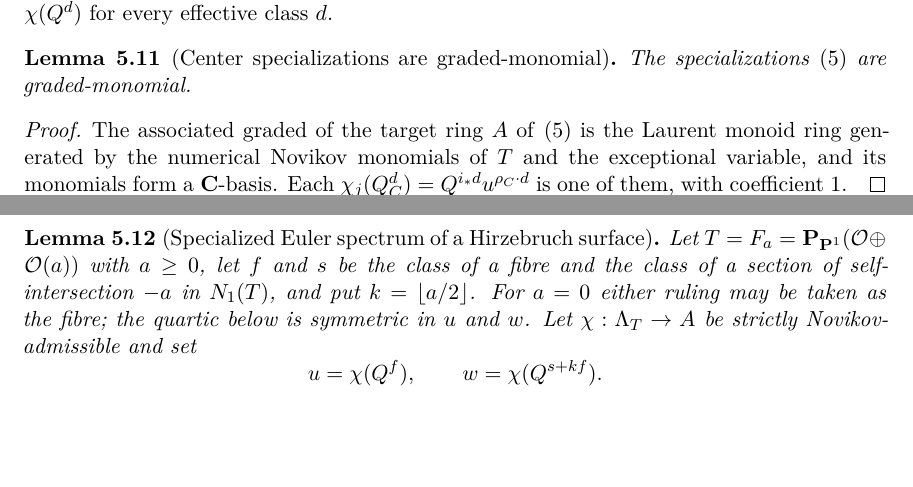
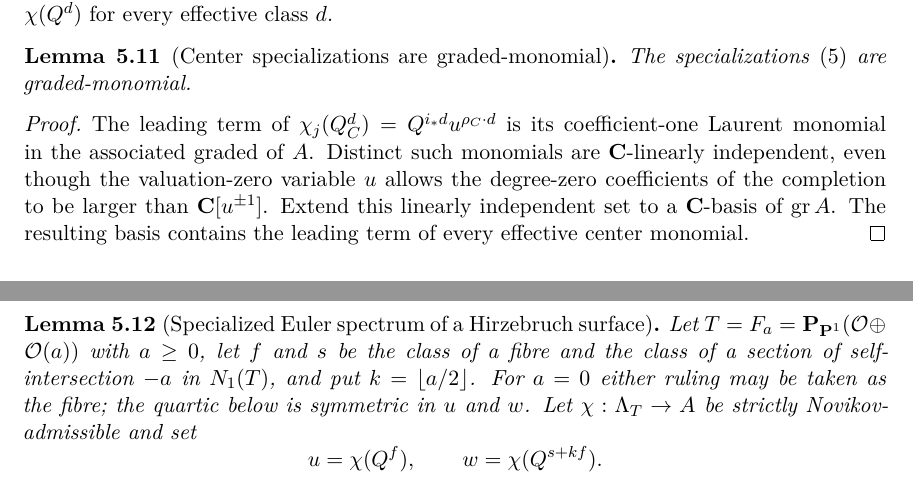
Before and after one commit to tavisrudd/cubic-stabilization-epilogue, a LaTeX paper (cubic_stabilization_epilogue.tex, which reads sections/05-framed-monodromy.tex): two parts of pages 38 and 39 of 50, joined at a grey line, cut so that both start at the same text, the shorter picture padded with empty space. Compiled offline with XeLaTeX.

Commit message:
Formalize center monomial fragment

```diff
--- a/sections/05-framed-monodromy.tex
+++ b/sections/05-framed-monodromy.tex
@@ -758,17 +758,21 @@ every effective class \(d\).
 
 \begin{lemma}[Center specializations are graded-monomial]
 \label{lem:center-maps-monomial}
-\coverage{absent}%
+\coverage{fragment}%
+\lean{centerMonomialSpecializationData_of_exponentMap,%
+ centerMonomialImage_add_of_exponentMap}%
 The specializations \eqref{eq:center-novikov-specialization} are graded-monomial.
 \end{lemma}
 
 \begin{proof}
-The associated graded of the target ring \(A\) of
-\eqref{eq:center-novikov-specialization} is the Laurent monoid ring
-generated by the numerical Novikov monomials of \(T\) and the exceptional
-variable, and its monomials form a \(\C\)-basis.  Each
-\(\chi_j(Q_C^d)=Q^{i_*d}u^{\rho_C\cdot d}\) is one of them, with coefficient
-\(1\).
+The leading term of
+\(\chi_j(Q_C^d)=Q^{i_*d}u^{\rho_C\cdot d}\) is its coefficient-one Laurent
+monomial in the associated graded of \(A\).  Distinct such monomials are
+\(\C\)-linearly independent, even though the valuation-zero variable \(u\)
+allows the degree-zero coefficients of the completion to be larger than
+\(\C[u^{\pm1}]\).  Extend this linearly independent set to a
+\(\C\)-basis of \(\operatorname{gr}A\).  The resulting basis contains the
+leading term of every effective center monomial.
 \end{proof}
 
 \begin{lemma}[Specialized Euler spectrum of a Hirzebruch surface]
```
Also changed, not shown: PROVENANCE.md (+1 -1 lines), lean/lakefile.toml (+1 -0 lines), lean/verification/expected_axioms.txt (+2 -0 lines), irrationality_after_one_stabilization.pdf, lean/README.md, verification/README.md, 6 other files.
